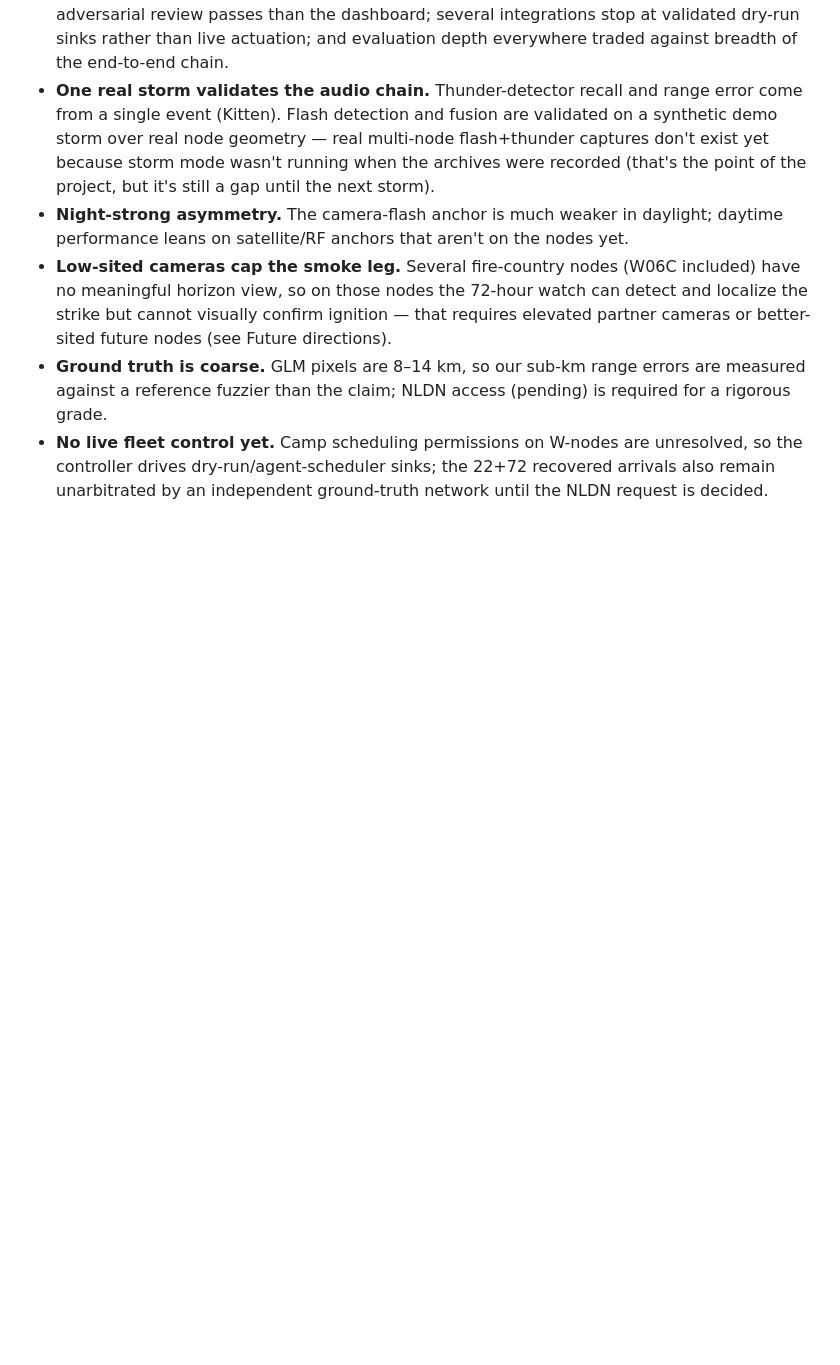
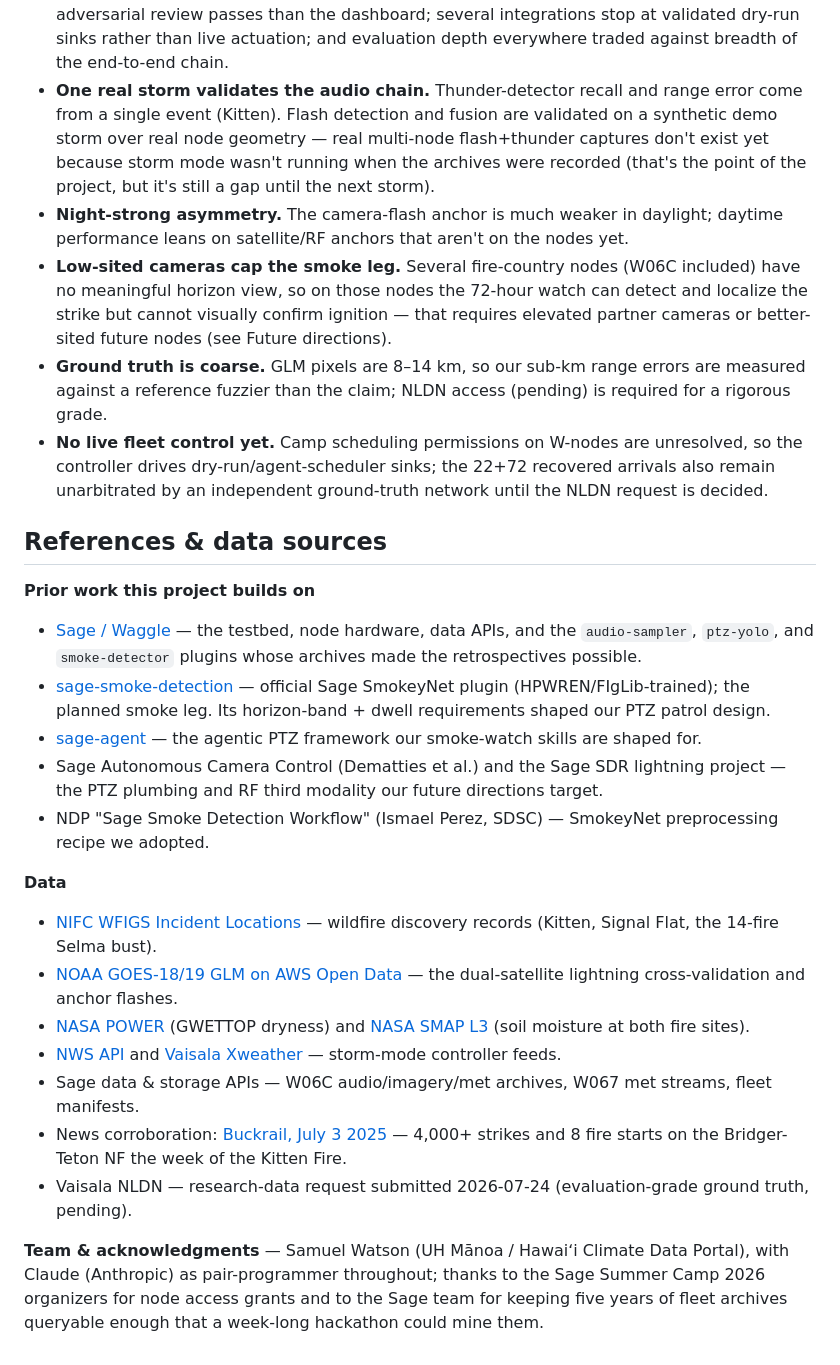
Before and after one commit to scwatson4/sage-summer-camp-2026, a Markdown page: flashpoint/project.md, the part around one of its changes. GitHub-like rendering; blank space fills up the shorter version.

```diff
--- a/flashpoint/project.md
+++ b/flashpoint/project.md
@@ -285,3 +307,23 @@ leads our camp asks. Media provenance for everything above:
   unresolved, so the controller drives dry-run/agent-scheduler sinks; the
   22+72 recovered arrivals also remain unarbitrated by an independent
   ground-truth network until the NLDN request is decided.
+
+## References & data sources
+
+**Prior work this project builds on**
+- [Sage / Waggle](https://sagecontinuum.org) — the testbed, node hardware, data APIs, and the `audio-sampler`, `ptz-yolo`, and `smoke-detector` plugins whose archives made the retrospectives possible.
+- [sage-smoke-detection](https://github.com/sagecontinuum/sage-smoke-detection) — official Sage SmokeyNet plugin (HPWREN/FIgLib-trained); the planned smoke leg. Its horizon-band + dwell requirements shaped our PTZ patrol design.
+- [sage-agent](https://github.com/waggle-sensor/sage-agent) — the agentic PTZ framework our smoke-watch skills are shaped for.
+- Sage Autonomous Camera Control (Dematties et al.) and the Sage SDR lightning project — the PTZ plumbing and RF third modality our future directions target.
+- NDP "Sage Smoke Detection Workflow" (Ismael Perez, SDSC) — SmokeyNet preprocessing recipe we adopted.
+
+**Data**
+- [NIFC WFIGS Incident Locations](https://data-nifc.opendata.arcgis.com/) — wildfire discovery records (Kitten, Signal Flat, the 14-fire Selma bust).
+- [NOAA GOES-18/19 GLM on AWS Open Data](https://registry.opendata.aws/noaa-goes/) — the dual-satellite lightning cross-validation and anchor flashes.
+- [NASA POWER](https://power.larc.nasa.gov/) (GWETTOP dryness) and [NASA SMAP L3](https://nsidc.org/data/spl3smp_e) (soil moisture at both fire sites).
+- [NWS API](https://api.weather.gov) and [Vaisala Xweather](https://www.xweather.com/) — storm-mode controller feeds.
+- Sage data & storage APIs — W06C audio/imagery/met archives, W067 met streams, fleet manifests.
+- News corroboration: [Buckrail, July 3 2025](https://buckrail.com/btnf-sees-4000-lightning-strikes-8-small-fires-since-tuesday/) — 4,000+ strikes and 8 fire starts on the Bridger-Teton NF the week of the Kitten Fire.
+- Vaisala NLDN — research-data request submitted 2026-07-24 (evaluation-grade ground truth, pending).
+
+**Team & acknowledgments** — Samuel Watson (UH Mānoa / Hawaiʻi Climate Data Portal), with Claude (Anthropic) as pair-programmer throughout; thanks to the Sage Summer Camp 2026 organizers for node access grants and to the Sage team for keeping five years of fleet archives queryable enough that a week-long hackathon could mine them.
```
Also changed, not shown: other parts of flashpoint/project.md (+22 -0 lines).
